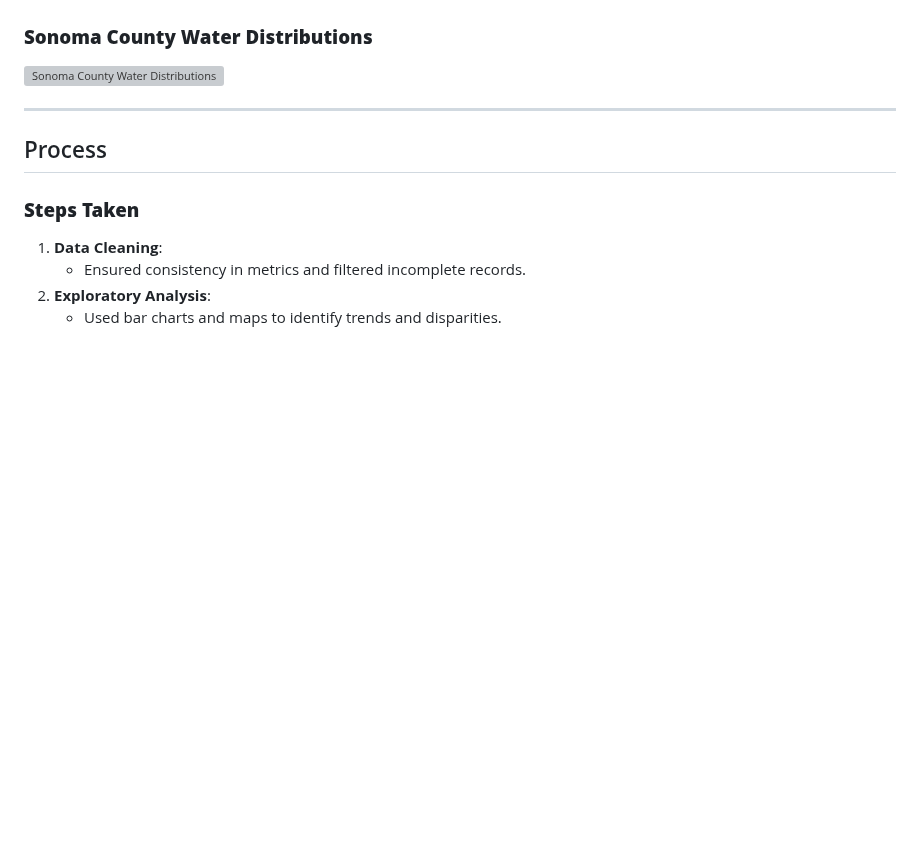
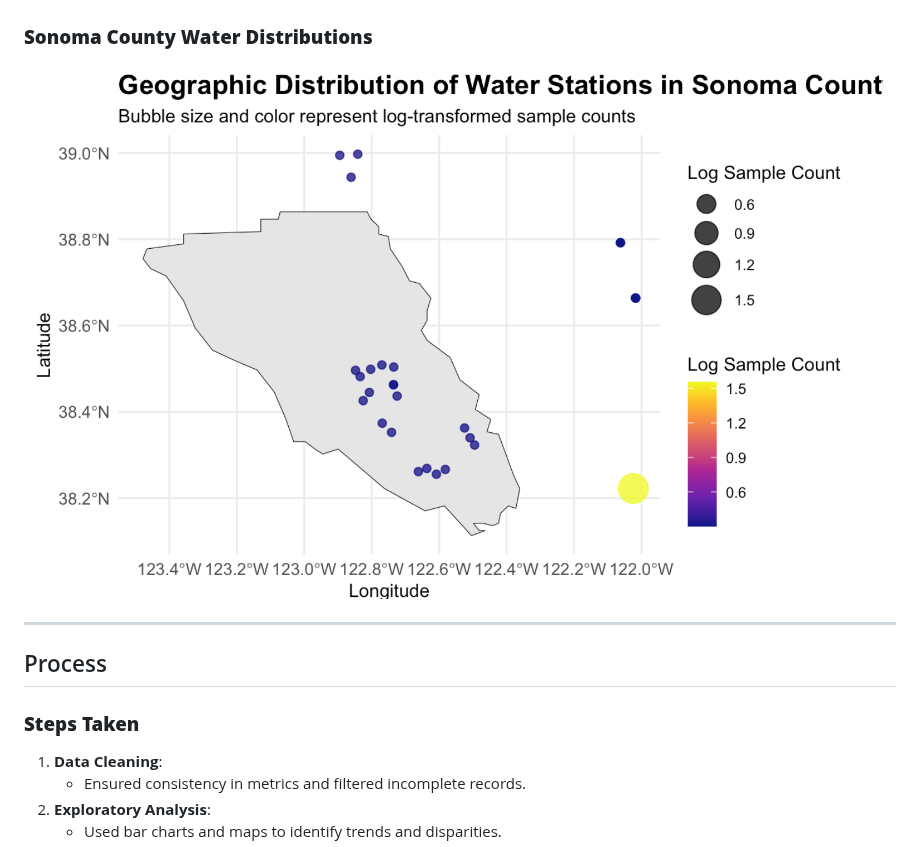
Before and after one commit to bonyar/AnalyticsForGood, a Markdown page: README.md, the part around the change. GitHub-like rendering; blank space fills up the shorter version; grey boxes are pictures that could not be loaded.

Commit message:
Fix image paths in README and update image filenames

```diff
--- a/README.md
+++ b/README.md
@@ -35,7 +35,7 @@ Our analysis examines residential water consumption and production across Califo
 ![Number of Water Facilities by County](images/NumberWaterFacilitiesbyCounty.png)
 
 ### **Sonoma County Water Distributions**
-![Sonoma County Water Distributions](images/SonomaCountyWaterDistributions.png)
+![Sonoma County Water Distributions](images/SonomaCountyWaterDistibutions.png)
 
 ---
 
```
